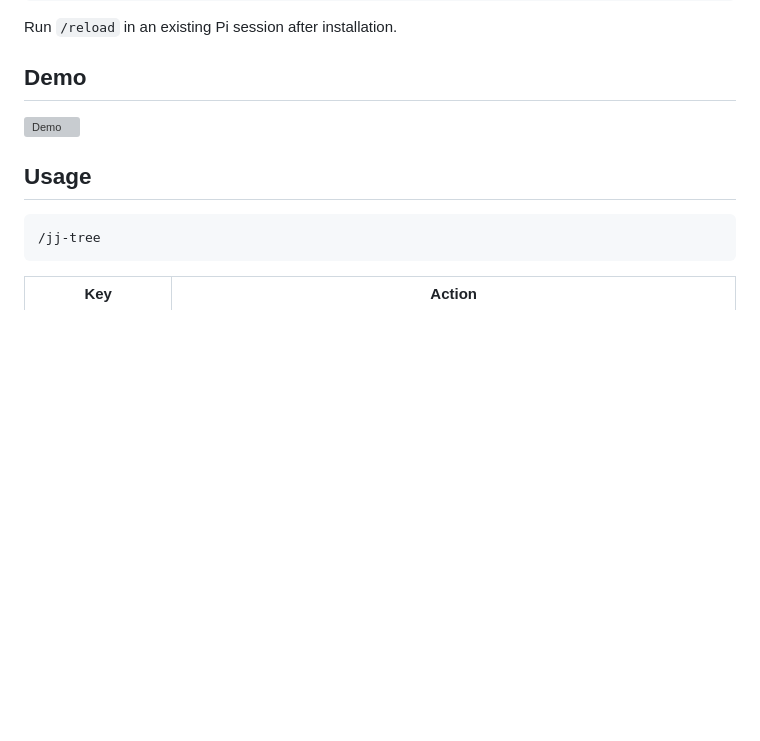
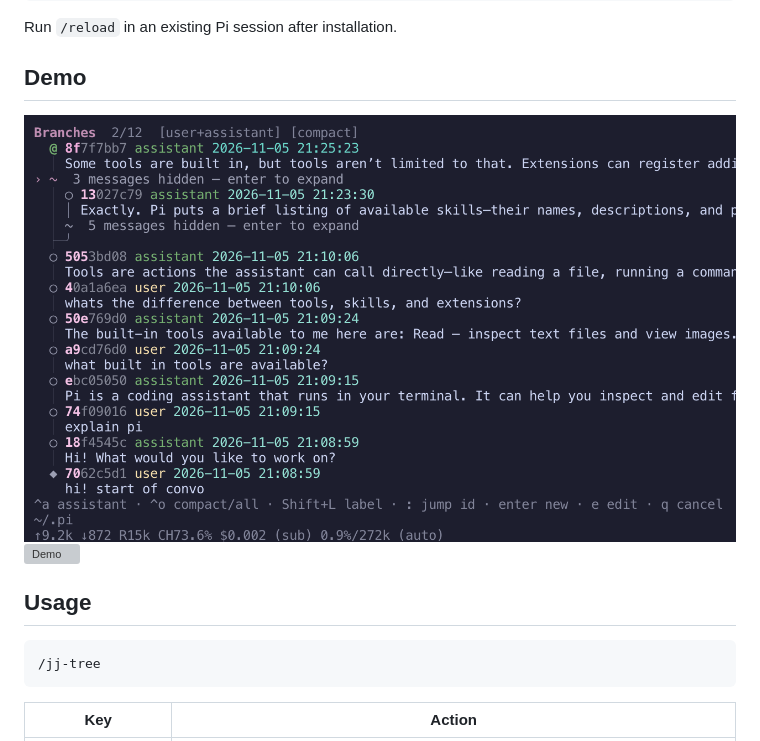
Before and after one commit to NolanFogarty/pi-jj-tree, a Markdown page: README.md, the part around the change. Drawn GitHub-style; pictures changed too: demo/screenshot.png (added); blank space fills up the shorter version; grey boxes are pictures that could not be loaded.

Commit message:
add screenshot

```diff
--- a/README.md
+++ b/README.md
@@ -13,6 +13,7 @@ pi install git:github.com/NolanFogarty/pi-jjtree
 Run `/reload` in an existing Pi session after installation.
 
 ## Demo
+![Demo](demo/screenshot.png)
 ![Demo](demo/demo.gif)
 
 ## Usage
```
